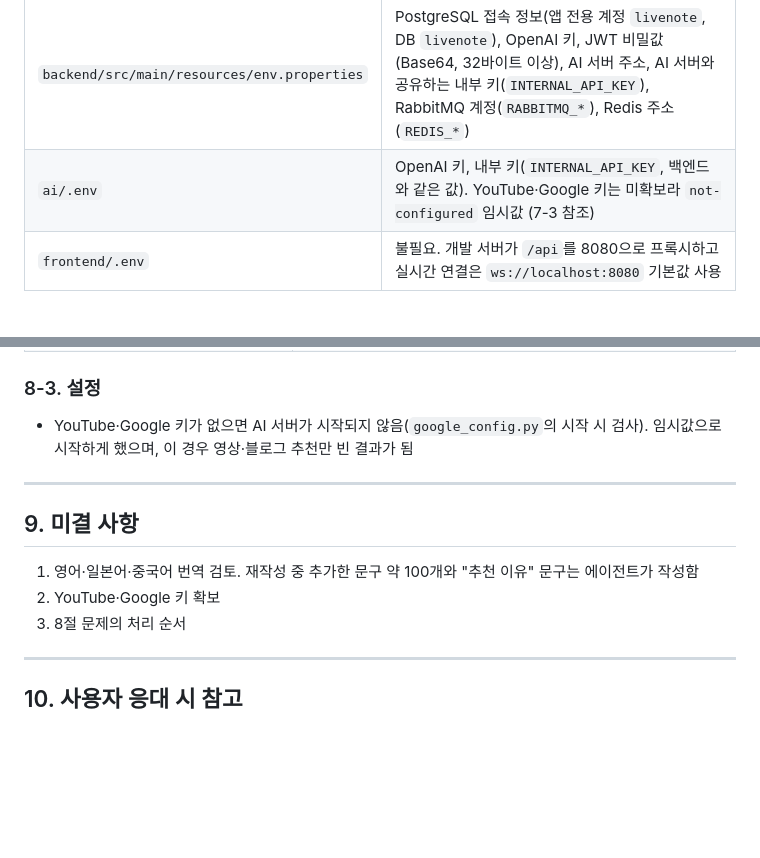
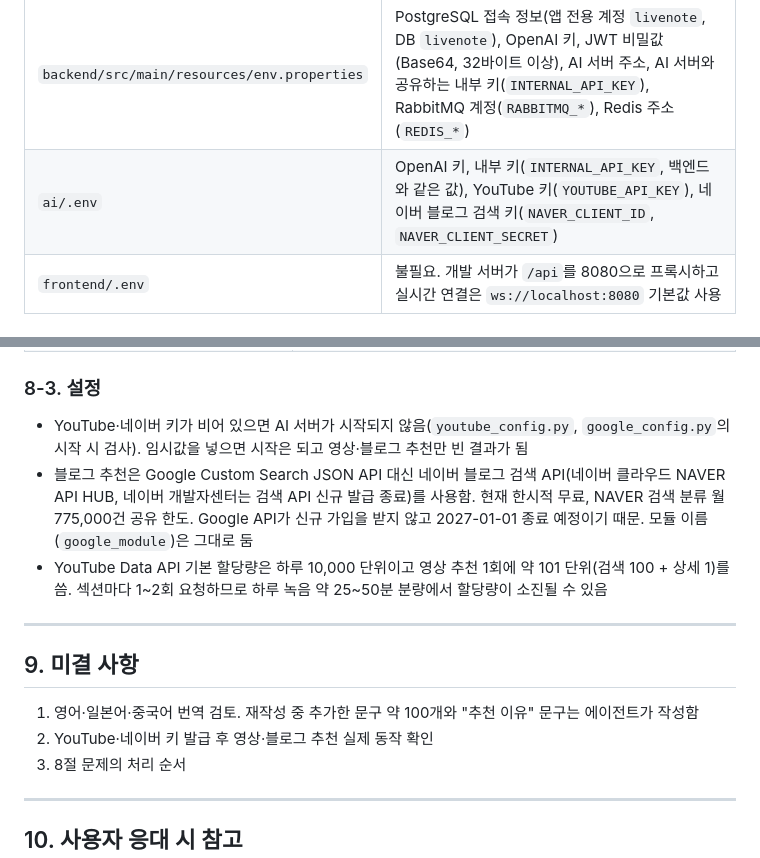
Before and after one commit to vysryoo/LiveNote, a Markdown page: HANDOFF.md, 2 parts joined by grey strips. Rendered like a GitHub page; blank space fills up the shorter version.

Commit message:
docs: 블로그 검색 교체와 YouTube 할당량을 인수인계 문서에 반영

```diff
--- a/HANDOFF.md
+++ b/HANDOFF.md
@@ -76,7 +76,7 @@ npm 10은 `vitest` 등 선택적 peer 의존성이 많은 패키지 설치 시 `
 | 파일 | 내용 |
 | --- | --- |
 | `backend/src/main/resources/env.properties` | PostgreSQL 접속 정보(앱 전용 계정 `livenote`, DB `livenote`), OpenAI 키, JWT 비밀값(Base64, 32바이트 이상), AI 서버 주소, AI 서버와 공유하는 내부 키(`INTERNAL_API_KEY`), RabbitMQ 계정(`RABBITMQ_*`), Redis 주소(`REDIS_*`) |
-| `ai/.env` | OpenAI 키, 내부 키(`INTERNAL_API_KEY`, 백엔드와 같은 값). YouTube·Google 키는 미확보라 `not-configured` 임시값 (7-3 참조) |
+| `ai/.env` | OpenAI 키, 내부 키(`INTERNAL_API_KEY`, 백엔드와 같은 값), YouTube 키(`YOUTUBE_API_KEY`), 네이버 블로그 검색 키(`NAVER_CLIENT_ID`, `NAVER_CLIENT_SECRET`) |
 | `frontend/.env` | 불필요. 개발 서버가 `/api`를 8080으로 프록시하고 실시간 연결은 `ws://localhost:8080` 기본값 사용 |
 
 ### 4-3. 실행 순서
@@ -191,14 +191,16 @@ headless Chrome에 오디오 파일을 가짜 마이크로 넣어 녹음부터
 
 ### 8-3. 설정
 
-- YouTube·Google 키가 없으면 AI 서버가 시작되지 않음(`google_config.py`의 시작 시 검사). 임시값으로 시작하게 했으며, 이 경우 영상·블로그 추천만 빈 결과가 됨
+- YouTube·네이버 키가 비어 있으면 AI 서버가 시작되지 않음(`youtube_config.py`, `google_config.py`의 시작 시 검사). 임시값을 넣으면 시작은 되고 영상·블로그 추천만 빈 결과가 됨
+- 블로그 추천은 Google Custom Search JSON API 대신 네이버 블로그 검색 API(네이버 클라우드 NAVER API HUB, 네이버 개발자센터는 검색 API 신규 발급 종료)를 사용함. 현재 한시적 무료, NAVER 검색 분류 월 775,000건 공유 한도. Google API가 신규 가입을 받지 않고 2027-01-01 종료 예정이기 때문. 모듈 이름(`google_module`)은 그대로 둠
+- YouTube Data API 기본 할당량은 하루 10,000 단위이고 영상 추천 1회에 약 101 단위(검색 100 + 상세 1)를 씀. 섹션마다 1~2회 요청하므로 하루 녹음 약 25~50분 분량에서 할당량이 소진될 수 있음
 
 ---
 
 ## 9. 미결 사항
 
 1. 영어·일본어·중국어 번역 검토. 재작성 중 추가한 문구 약 100개와 "추천 이유" 문구는 에이전트가 작성함
-2. YouTube·Google 키 확보
+2. YouTube·네이버 키 발급 후 영상·블로그 추천 실제 동작 확인
 3. 8절 문제의 처리 순서
 
 ---
```
